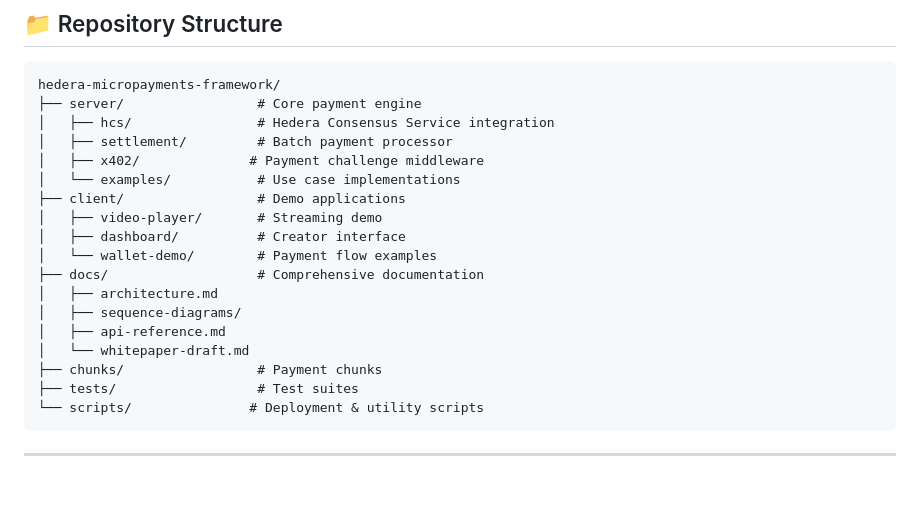
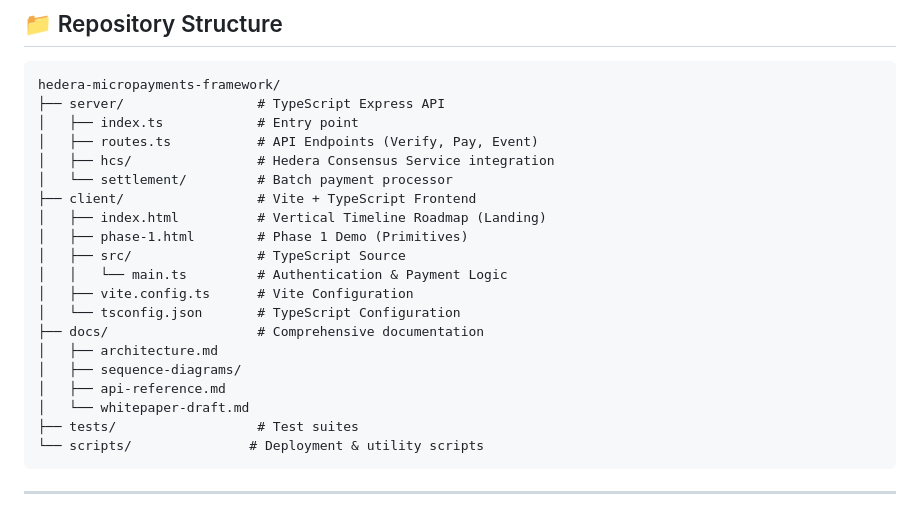
Before and after one commit to Min11Benja/hedera-micropayments-framework, a Markdown page: README.md, the part around the change. Rendered like a GitHub page; blank space fills up the shorter version.

Commit message:
docs: update readme with new typescript project structure

````diff
--- a/README.md
+++ b/README.md
@@ -153,21 +153,23 @@ npm run dev
 
 ```
 hedera-micropayments-framework/
-├── server/                 # Core payment engine
+├── server/                 # TypeScript Express API
+│   ├── index.ts            # Entry point
+│   ├── routes.ts           # API Endpoints (Verify, Pay, Event)
 │   ├── hcs/                # Hedera Consensus Service integration
-│   ├── settlement/         # Batch payment processor
-│   ├── x402/              # Payment challenge middleware
-│   └── examples/           # Use case implementations
-├── client/                 # Demo applications
-│   ├── video-player/       # Streaming demo
-│   ├── dashboard/          # Creator interface
-│   └── wallet-demo/        # Payment flow examples
+│   └── settlement/         # Batch payment processor
+├── client/                 # Vite + TypeScript Frontend
+│   ├── index.html          # Vertical Timeline Roadmap (Landing)
+│   ├── phase-1.html        # Phase 1 Demo (Primitives)
+│   ├── src/                # TypeScript Source
+│   │   └── main.ts         # Authentication & Payment Logic
+│   ├── vite.config.ts      # Vite Configuration
+│   └── tsconfig.json       # TypeScript Configuration
 ├── docs/                   # Comprehensive documentation
 │   ├── architecture.md
 │   ├── sequence-diagrams/
 │   ├── api-reference.md
 │   └── whitepaper-draft.md
-├── chunks/                 # Payment chunks
 ├── tests/                  # Test suites
 └── scripts/               # Deployment & utility scripts
 ```
````
